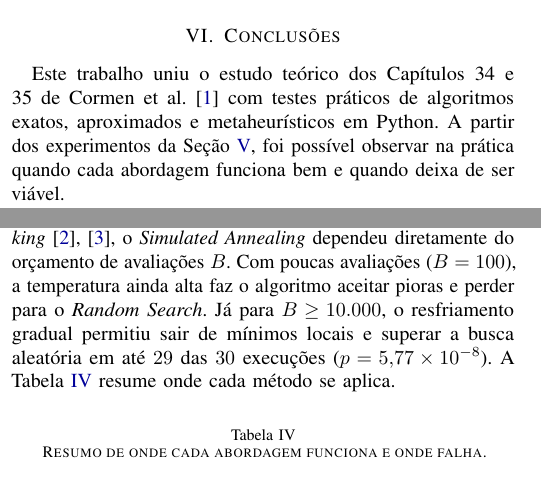
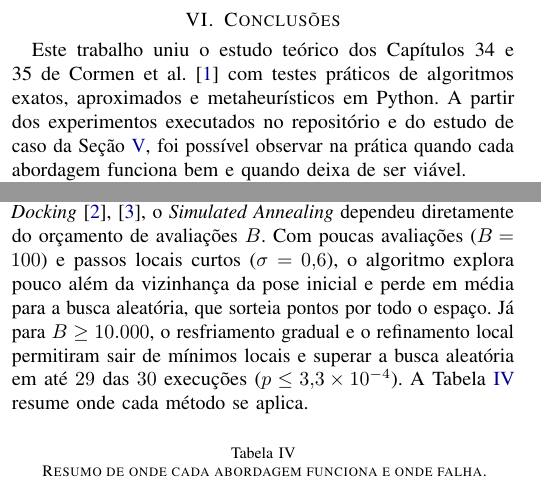
Before and after one commit to KairoHenrique/Estrategias-Avancadas-de-Projeto-e-Analise-de-Algoritmos, a LaTeX paper (relatorio/main.tex): two parts of the columns of page 10 of 11, joined at a grey line, cut so that both start at the same text. Compiled offline with pdfLaTeX.

Commit message:
docs(relatorio): alinha conclusao com benchmarks e amostragem do simulated annealing

```diff
--- a/relatorio/main.tex
+++ b/relatorio/main.tex
@@ -895,13 +895,13 @@ O modelo é exclusivamente educacional. O ligante tem apenas quatro átomos no p
 \section{Conclusões}
 \label{sec:conclusao}
 
-Este trabalho uniu o estudo teórico dos Capítulos 34 e 35 de Cormen et al. \cite{cormen2012algoritmos} com testes práticos de algoritmos exatos, aproximados e metaheurísticos em Python. A partir dos experimentos da Seção \ref{sec:estudo_de_caso}, foi possível observar na prática quando cada abordagem funciona bem e quando deixa de ser viável.
+Este trabalho uniu o estudo teórico dos Capítulos 34 e 35 de Cormen et al. \cite{cormen2012algoritmos} com testes práticos de algoritmos exatos, aproximados e metaheurísticos em Python. A partir dos experimentos executados no repositório e do estudo de caso da Seção \ref{sec:estudo_de_caso}, foi possível observar na prática quando cada abordagem funciona bem e quando deixa de ser viável.
 
 Nos algoritmos exatos e verificadores, ficou evidente a diferença entre verificar e resolver um problema. Enquanto os verificadores validam uma solução de TSP em $O(n)$ e de \textit{Vertex Cover} em $O(|V| + |E|)$ em poucos microssegundos, a força bruta trava logo em entradas pequenas. No TSP com $n = 10$, a Força Bruta levou $1{,}522\text{ s}$, enquanto o algoritmo de Held-Karp \cite{held1962dynamic} ($\Theta(n^2 2^n)$) levou $6{,}92\text{ ms}$ ($220$ vezes mais rápido) e resolveu $n = 14$ em $235{,}1\text{ ms}$. Na Cobertura de Vértices com $n = 18$, o \textit{Branch-and-Bound} caiu de $242{,}1\text{ ms}$ (força bruta) para $4{,}97\text{ ms}$. Mesmo assim, métodos exatos só servem para entradas pequenas: acima de $n = 22$, a tabela $\Theta(n 2^n)$ do Held-Karp estoura a memória RAM.
 
 Já os algoritmos de aproximação rodaram em microssegundos e mantiveram o erro dentro dos limites teóricos do Capítulo 35: no \texttt{APPROX-VERTEX-COVER} ($\rho = 2$), a razão média ficou entre $1{,}42$ e $1{,}70$; no \texttt{APPROX-TSP-TOUR} ($\rho = 2$ com desigualdade triangular), as rotas ficaram em média de $8\%$ a $20\%$ acima do ótimo; e no \texttt{GREEDY-SET-COVER} ($\rho = H(d)$), a razão média ficou entre $1{,}00$ e $1{,}06$.
 
-Por fim, no problema contínuo inspirado em \textit{Molecular Docking} \cite{pagadala2017software,huang2018comprehensive}, o \textit{Simulated Annealing} dependeu diretamente do orçamento de avaliações $B$. Com poucas avaliações ($B = 100$), a temperatura ainda alta faz o algoritmo aceitar pioras e perder para o \textit{Random Search}. Já para $B \ge 10.000$, o resfriamento gradual permitiu sair de mínimos locais e superar a busca aleatória em até $29$ das $30$ execuções ($p = 5{,}77 \times 10^{-8}$). A Tabela \ref{tab:resumo_aplicabilidade} resume onde cada método se aplica.
+Por fim, no problema contínuo inspirado em \textit{Molecular Docking} \cite{pagadala2017software,huang2018comprehensive}, o \textit{Simulated Annealing} dependeu diretamente do orçamento de avaliações $B$. Com poucas avaliações ($B = 100$) e passos locais curtos ($\sigma = 0{,}6$), o algoritmo explora pouco além da vizinhança da pose inicial e perde em média para a busca aleatória, que sorteia pontos por todo o espaço. Já para $B \ge 10.000$, o resfriamento gradual e o refinamento local permitiram sair de mínimos locais e superar a busca aleatória em até $29$ das $30$ execuções ($p \le 3{,}3 \times 10^{-4}$). A Tabela \ref{tab:resumo_aplicabilidade} resume onde cada método se aplica.
 
 \begin{table}[htbp]
 \centering
```
Also changed, not shown: relatorio/main.pdf.
